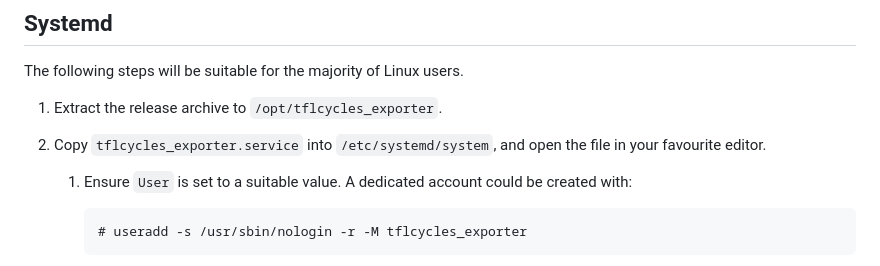
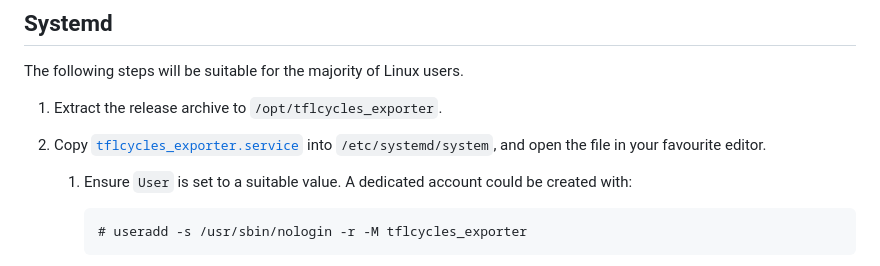
Before and after one commit to gebn/tflcycles_exporter, a Markdown page: README.md, the part around the change. Rendered like a GitHub page.

Commit message:
Link the systemd unit file

```diff
--- a/README.md
+++ b/README.md
@@ -62,7 +62,7 @@ The following steps will be suitable for the majority of Linux users.
 
 1. Extract the release archive to `/opt/tflcycles_exporter`.
 
-2. Copy `tflcycles_exporter.service` into `/etc/systemd/system`, and open the file in your favourite editor.
+2. Copy [`tflcycles_exporter.service`](tflcycles_exporter.service) into `/etc/systemd/system`, and open the file in your favourite editor.
 
    1. Ensure `User` is set to a suitable value. A dedicated account could be created with:
 
```
